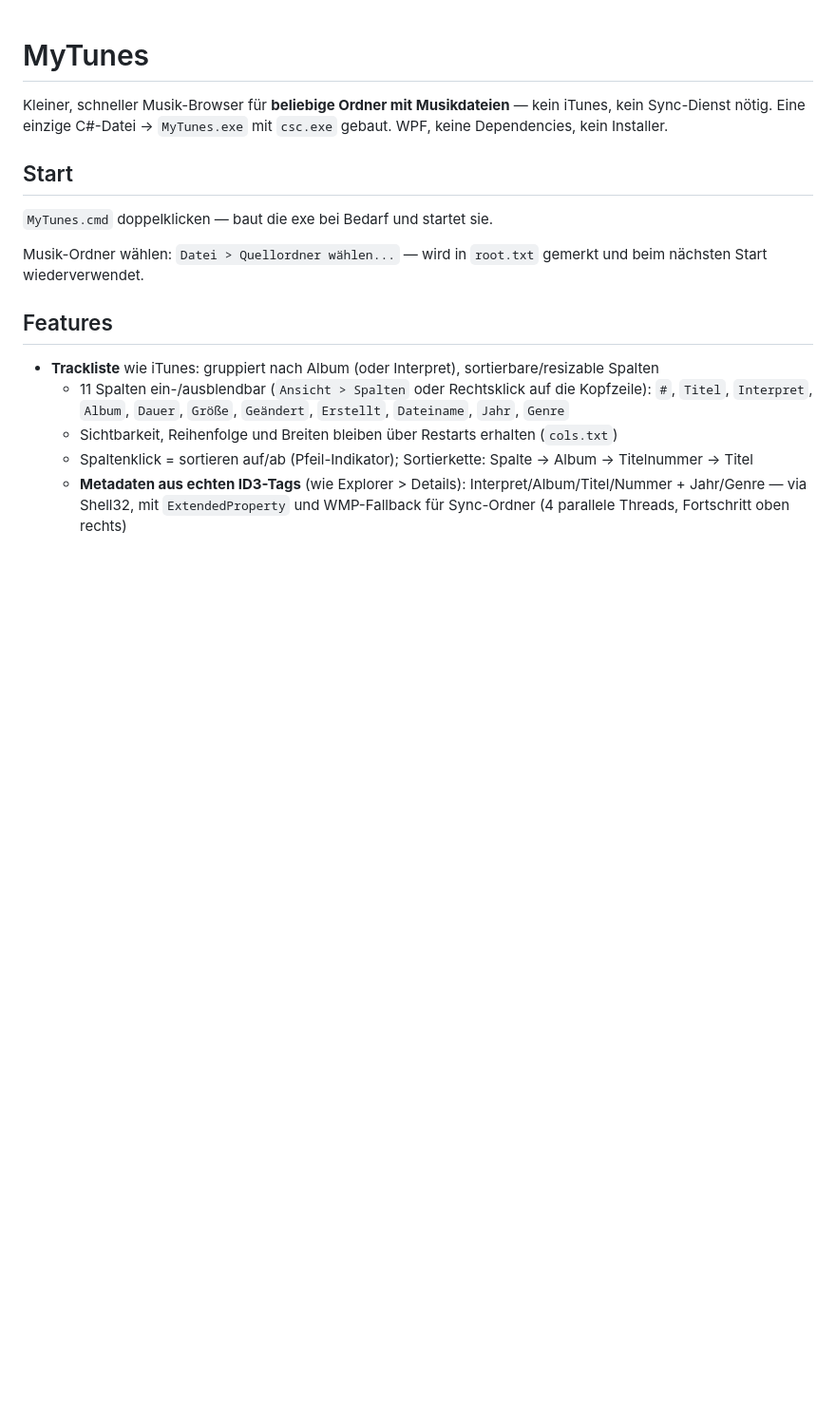
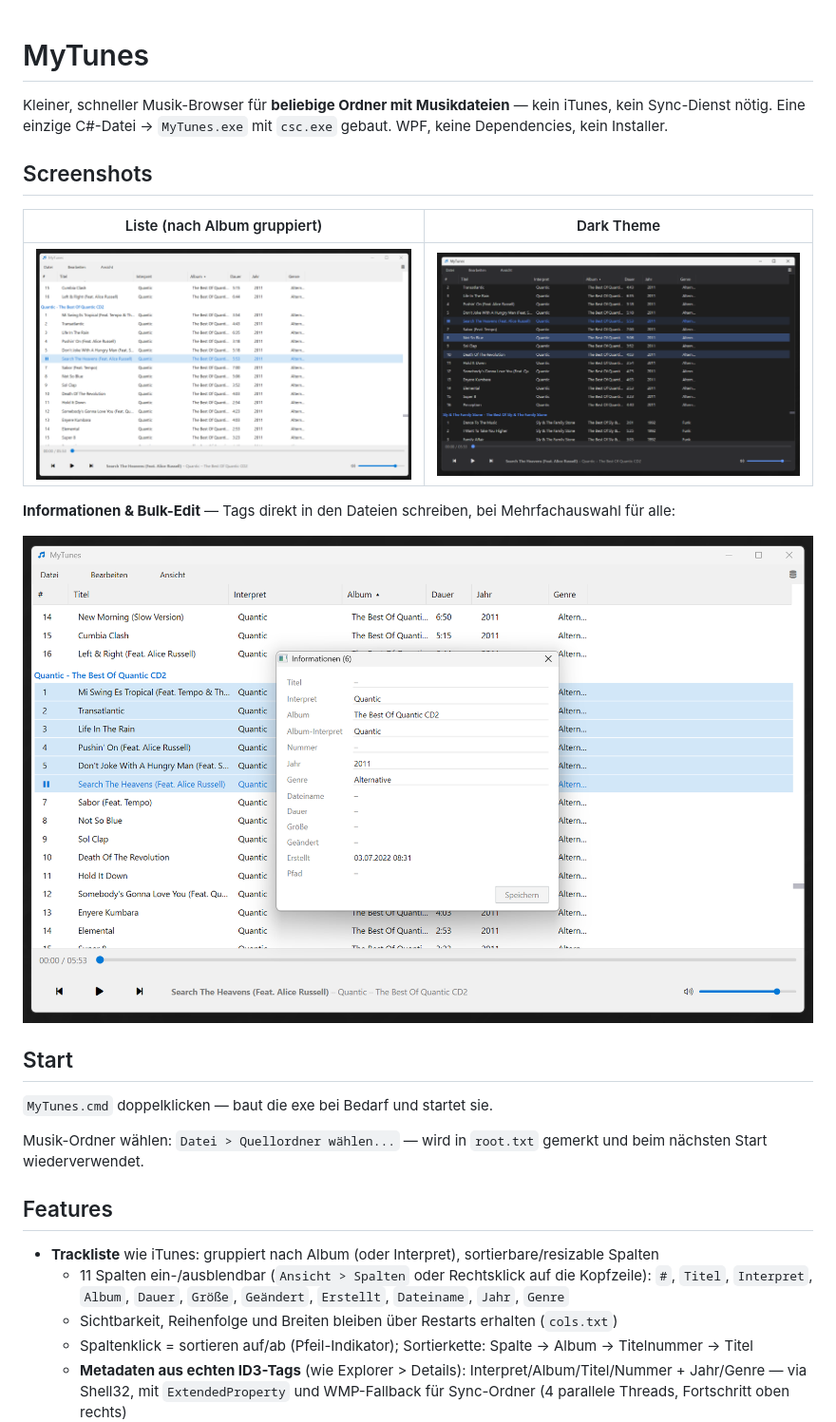
Before and after one commit to Dominic-Hostettler/MyTunes, a Markdown page: README.md, the part around the change. Shown at 95% size. Rendered like a GitHub page; pictures changed too: sc1.png (added), sc2.png (added), sc3.png (added); blank space fills up the shorter version.

Commit message:
README: screenshots section (list, dark theme, info/bulk-edit popup)

```diff
--- a/README.md
+++ b/README.md
@@ -2,6 +2,16 @@
 
 Kleiner, schneller Musik-Browser für **beliebige Ordner mit Musikdateien** — kein iTunes, kein Sync-Dienst nötig.
 Eine einzige C#-Datei → `MyTunes.exe` mit `csc.exe` gebaut. WPF, keine Dependencies, kein Installer.
+
+## Screenshots
+
+| Liste (nach Album gruppiert) | Dark Theme |
+|---|---|
+| ![Hauptfenster](sc1.png) | ![Dark Theme](sc3.png) |
+
+**Informationen & Bulk-Edit** — Tags direkt in den Dateien schreiben, bei Mehrfachauswahl für alle:
+
+![Informationen mit Bulk-Edit](sc2.png)
 
 ## Start
 
```
